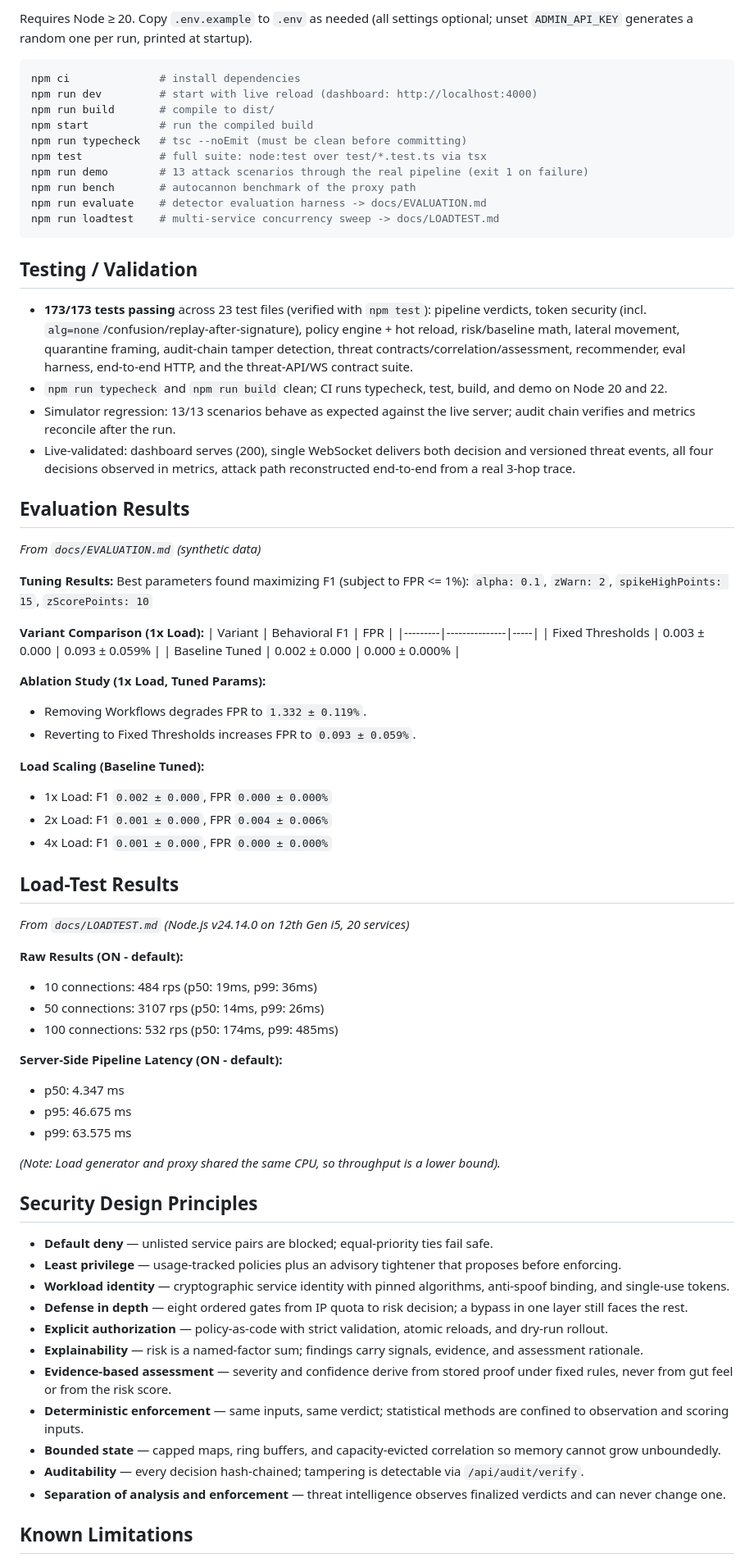
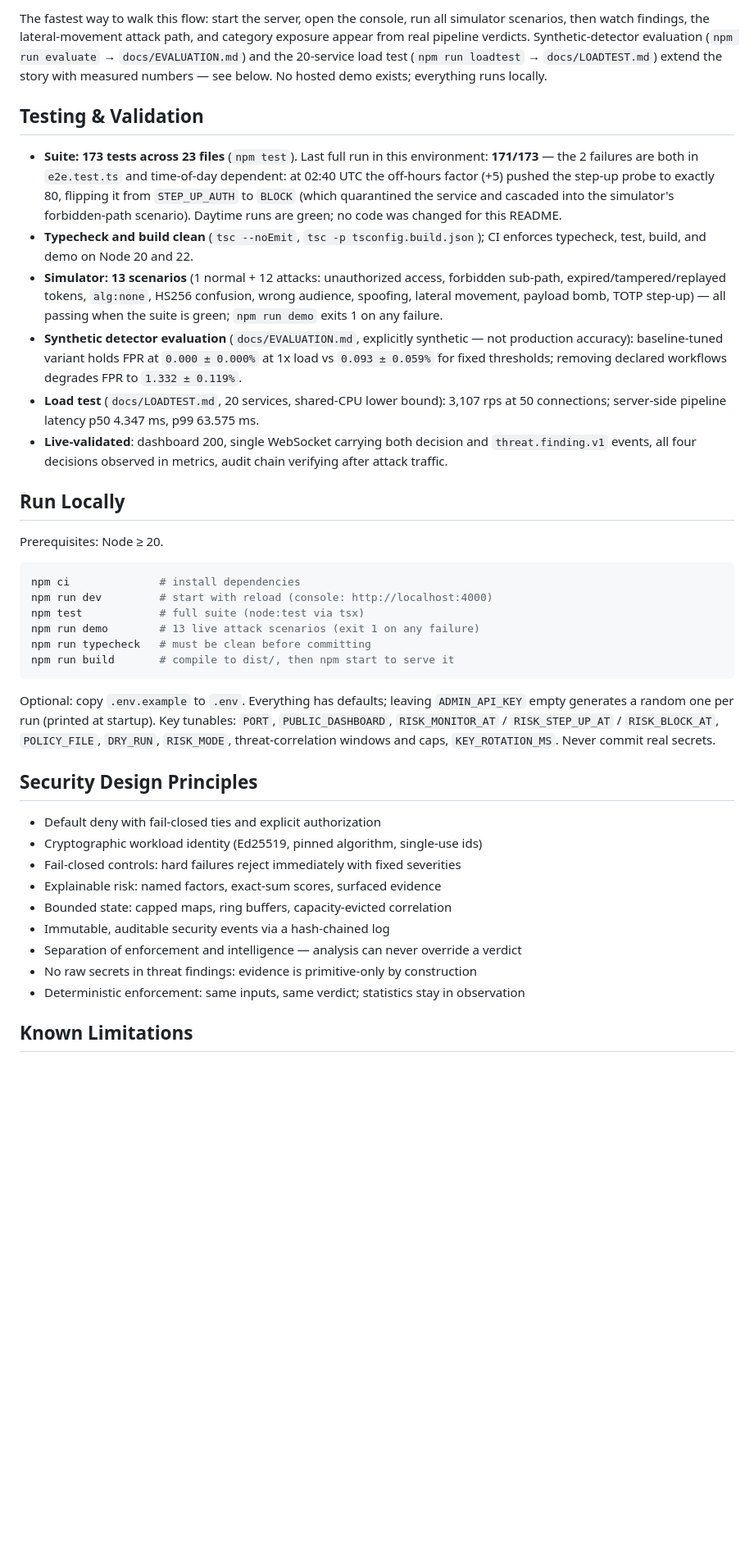
Before and after one commit to 25032007/ZERO-TRUST-MESH, a Markdown page: README.md, the part around one of its changes. Shown at 82% size. Drawn GitHub-style; blank space fills up the shorter version.

Commit message:
feat: update README to enhance project overview, system capabilities, and security design principles

````diff
--- a/README.md
+++ b/README.md
@@ -163,77 +319,41 @@ Read-only dashboard routes are open when `PUBLIC_DASHBOARD=true` (demo default)
 
-Requires Node ≥ 20. Copy `.env.example` to `.env` as needed (all settings optional; unset `ADMIN_API_KEY` generates a random one per run, printed at startup).
+The fastest way to walk this flow: start the server, open the console, run all simulator scenarios, then watch findings, the lateral-movement attack path, and category exposure appear from real pipeline verdicts. Synthetic-detector evaluation (`npm run evaluate` → `docs/EVALUATION.md`) and the 20-service load test (`npm run loadtest` → `docs/LOADTEST.md`) extend the story with measured numbers — see below. No hosted demo exists; everything runs locally.
+
+## Testing & Validation
+
+- **Suite: 173 tests across 23 files** (`npm test`). Last full run in this environment: **171/173** — the 2 failures are both in `e2e.test.ts` and time-of-day dependent: at 02:40 UTC the off-hours factor (+5) pushed the step-up probe to exactly 80, flipping it from `STEP_UP_AUTH` to `BLOCK` (which quarantined the service and cascaded into the simulator's forbidden-path scenario). Daytime runs are green; no code was changed for this README.
+- **Typecheck and build clean** (`tsc --noEmit`, `tsc -p tsconfig.build.json`); CI enforces typecheck, test, build, and demo on Node 20 and 22.
+- **Simulator: 13 scenarios** (1 normal + 12 attacks: unauthorized access, forbidden sub-path, expired/tampered/replayed tokens, `alg:none`, HS256 confusion, wrong audience, spoofing, lateral movement, payload bomb, TOTP step-up) — all passing when the suite is green; `npm run demo` exits 1 on any failure.
+- **Synthetic detector evaluation** (`docs/EVALUATION.md`, explicitly synthetic — not production accuracy): baseline-tuned variant holds FPR at `0.000 ± 0.000%` at 1x load vs `0.093 ± 0.059%` for fixed thresholds; removing declared workflows degrades FPR to `1.332 ± 0.119%`.
+- **Load test** (`docs/LOADTEST.md`, 20 services, shared-CPU lower bound): 3,107 rps at 50 connections; server-side pipeline latency p50 4.347 ms, p99 63.575 ms.
+- **Live-validated**: dashboard 200, single WebSocket carrying both decision and `threat.finding.v1` events, all four decisions observed in metrics, audit chain verifying after attack traffic.
+
+## Run Locally
+
+Prerequisites: Node ≥ 20.
 
 ```bash
 npm ci              # install dependencies
-npm run dev         # start with live reload (dashboard: http://localhost:4000)
-npm run build       # compile to dist/
-npm start           # run the compiled build
-npm run typecheck   # tsc --noEmit (must be clean before committing)
-npm test            # full suite: node:test over test/*.test.ts via tsx
-npm run demo        # 13 attack scenarios through the real pipeline (exit 1 on failure)
-npm run bench       # autocannon benchmark of the proxy path
-npm run evaluate    # detector evaluation harness -> docs/EVALUATION.md
-npm run loadtest    # multi-service concurrency sweep -> docs/LOADTEST.md
+npm run dev         # start with reload (console: http://localhost:4000)
+npm test            # full suite (node:test via tsx)
+npm run demo        # 13 live attack scenarios (exit 1 on any failure)
+npm run typecheck   # must be clean before committing
+npm run build       # compile to dist/, then npm start to serve it
 ```
 
-## Testing / Validation
-
-- **173/173 tests passing** across 23 test files (verified with `npm test`): pipeline verdicts, token security (incl. `alg=none`/confusion/replay-after-signature), policy engine + hot reload, risk/baseline math, lateral movement, quarantine framing, audit-chain tamper detection, threat contracts/correlation/assessment, recommender, eval harness, end-to-end HTTP, and the threat-API/WS contract suite.
-- `npm run typecheck` and `npm run build` clean; CI runs typecheck, test, build, and demo on Node 20 and 22.
-- Simulator regression: 13/13 scenarios behave as expected against the live server; audit chain verifies and metrics reconcile after the run.
-- Live-validated: dashboard serves (200), single WebSocket delivers both decision and versioned threat events, all four decisions observed in metrics, attack path reconstructed end-to-end from a real 3-hop trace.
-
-## Evaluation Results
-
-*From `docs/EVALUATION.md` (synthetic data)*
-
-**Tuning Results:** Best parameters found maximizing F1 (subject to FPR <= 1%):
-`alpha: 0.1`, `zWarn: 2`, `spikeHighPoints: 15`, `zScorePoints: 10`
-
-**Variant Comparison (1x Load):**
-| Variant | Behavioral F1 | FPR |
-|---------|---------------|-----|
-| Fixed Thresholds | 0.003 ± 0.000 | 0.093 ± 0.059% |
-| Baseline Tuned | 0.002 ± 0.000 | 0.000 ± 0.000% |
-
-**Ablation Study (1x Load, Tuned Params):**
-- Removing Workflows degrades FPR to `1.332 ± 0.119%`.
-- Reverting to Fixed Thresholds increases FPR to `0.093 ± 0.059%`.
-
-**Load Scaling (Baseline Tuned):**
-- 1x Load: F1 `0.002 ± 0.000`, FPR `0.000 ± 0.000%`
-- 2x Load: F1 `0.001 ± 0.000`, FPR `0.004 ± 0.006%`
-- 4x Load: F1 `0.001 ± 0.000`, FPR `0.000 ± 0.000%`
-
-## Load-Test Results
-
-*From `docs/LOADTEST.md` (Node.js v24.14.0 on 12th Gen i5, 20 services)*
-
-**Raw Results (ON - default):**
-- 10 connections: 484 rps (p50: 19ms, p99: 36ms)
-- 50 connections: 3107 rps (p50: 14ms, p99: 26ms)
-- 100 connections: 532 rps (p50: 174ms, p99: 485ms)
-
-**Server-Side Pipeline Latency (ON - default):**
-- p50: 4.347 ms
-- p95: 46.675 ms
-- p99: 63.575 ms
-
-*(Note: Load generator and proxy shared the same CPU, so throughput is a lower bound).*
+Optional: copy `.env.example` to `.env`. Everything has defaults; leaving `ADMIN_API_KEY` empty generates a random one per run (printed at startup). Key tunables: `PORT`, `PUBLIC_DASHBOARD`, `RISK_MONITOR_AT` / `RISK_STEP_UP_AT` / `RISK_BLOCK_AT`, `POLICY_FILE`, `DRY_RUN`, `RISK_MODE`, threat-correlation windows and caps, `KEY_ROTATION_MS`. Never commit real secrets.
 
 ## Security Design Principles
 
-- **Default deny** — unlisted service pairs are blocked; equal-priority ties fail safe.
-- **Least privilege** — usage-tracked policies plus an advisory tightener that proposes before enforcing.
-- **Workload identity** — cryptographic service identity with pinned algorithms, anti-spoof binding, and single-use tokens.
-- **Defense in depth** — eight ordered gates from IP quota to risk decision; a bypass in one layer still faces the rest.
-- **Explicit authorization** — policy-as-code with strict validation, atomic reloads, and dry-run rollout.
-- **Explainability** — risk is a named-factor sum; findings carry signals, evidence, and assessment rationale.
-- **Evidence-based assessment** — severity and confidence derive from stored proof under fixed rules, never from gut feel or from the risk score.
-- **Deterministic enforcement** — same inputs, same verdict; statistical methods are confined to observation and scoring inputs.
-- **Bounded state** — capped maps, ring buffers, and capacity-evicted correlation so memory cannot grow unboundedly.
-- **Auditability** — every decision hash-chained; tampering is detectable via `/api/audit/verify`.
-- **Separation of analysis and enforcement** — threat intelligence observes finalized verdicts and can never change one.
+- Default deny with fail-closed ties and explicit authorization
+- Cryptographic workload identity (Ed25519, pinned algorithm, single-use ids)
+- Fail-closed controls: hard failures reject immediately with fixed severities
+- Explainable risk: named factors, exact-sum scores, surfaced evidence
+- Bounded state: capped maps, ring buffers, capacity-evicted correlation
+- Immutable, auditable security events via a hash-chained log
+- Separation of enforcement and intelligence — analysis can never override a verdict
+- No raw secrets in threat findings: evidence is primitive-only by construction
+- Deterministic enforcement: same inputs, same verdict; statistics stay in observation
 
 ## Known Limitations
 
````
Also changed, not shown: other parts of README.md (+289 -123 lines).
